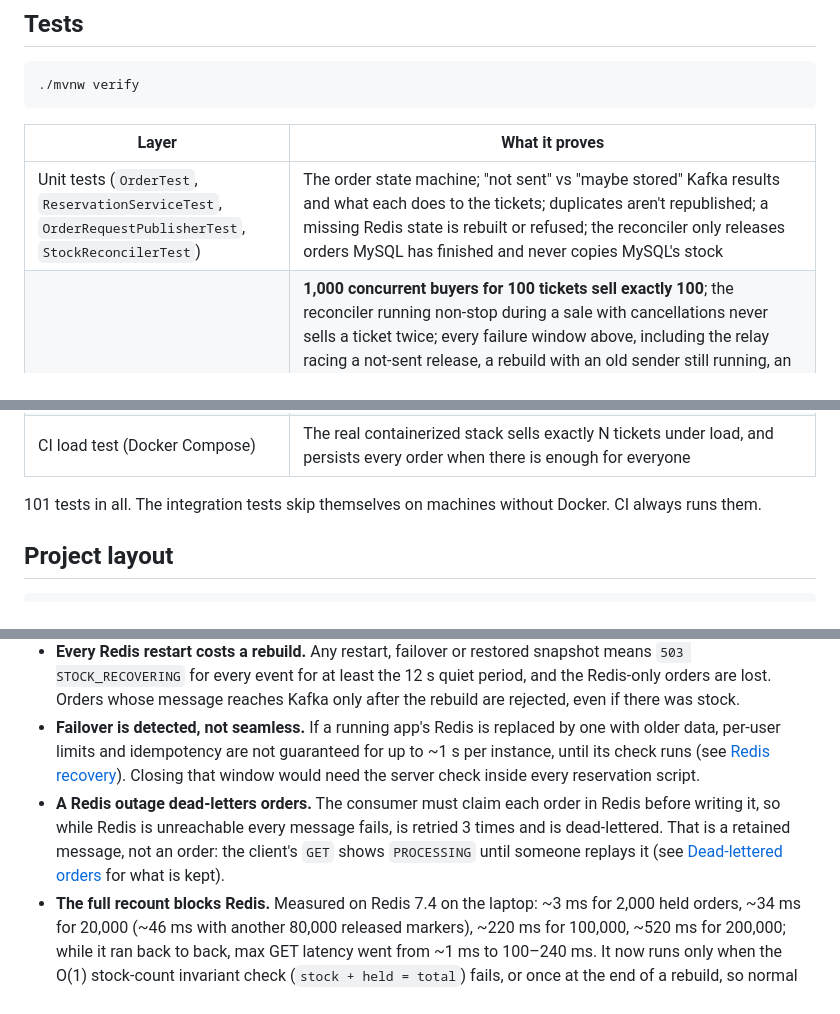
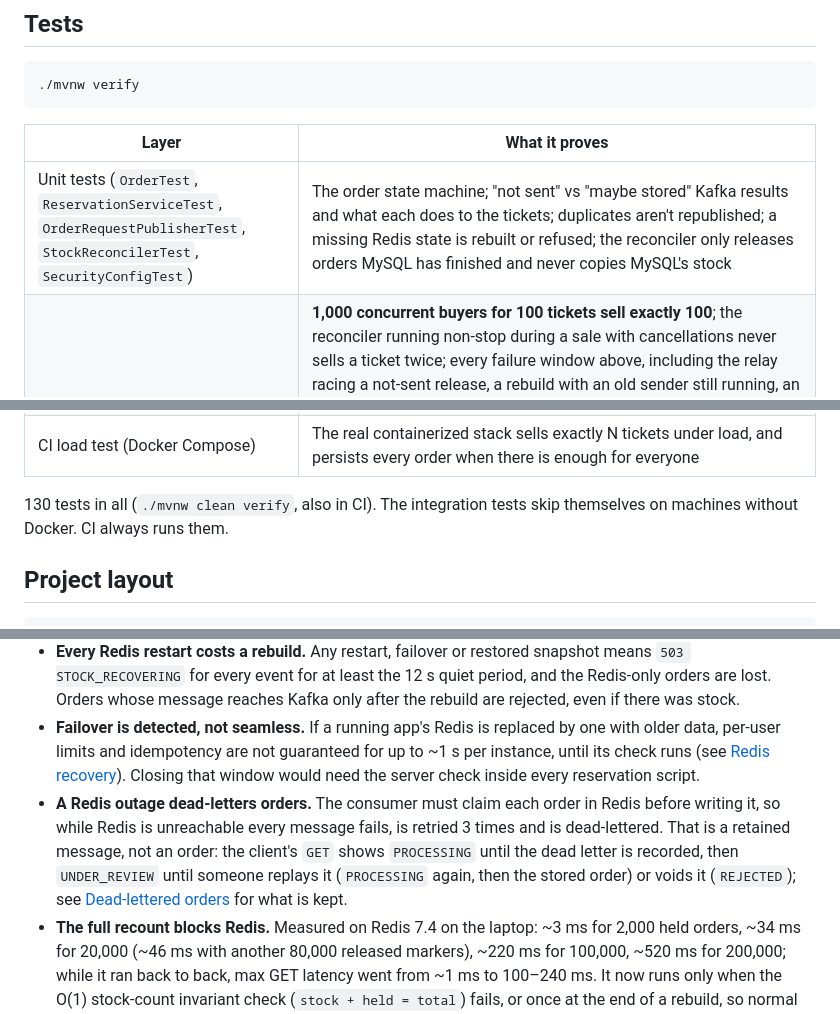
Before and after one commit to Lovio-Huang/ticketrush, a Markdown page: README.md, 3 parts joined by grey strips. Drawn GitHub-style.

```diff
--- a/README.md
+++ b/README.md
@@ -305,11 +306,11 @@ python3 scripts/load_test.py --tickets 500 --users 5000 --concurrency 200
 
 | Layer | What it proves |
 |---|---|
-| Unit tests (`OrderTest`, `ReservationServiceTest`, `OrderRequestPublisherTest`, `StockReconcilerTest`) | The order state machine; "not sent" vs "maybe stored" Kafka results and what each does to the tickets; duplicates aren't republished; a missing Redis state is rebuilt or refused; the reconciler only releases orders MySQL has finished and never copies MySQL's stock |
+| Unit tests (`OrderTest`, `ReservationServiceTest`, `OrderRequestPublisherTest`, `StockReconcilerTest`, `SecurityConfigTest`) | The order state machine; "not sent" vs "maybe stored" Kafka results and what each does to the tickets; duplicates aren't republished; a missing Redis state is rebuilt or refused; the reconciler only releases orders MySQL has finished and never copies MySQL's stock |
 | Integration tests (Testcontainers: real MySQL, Redis and Kafka) | **1,000 concurrent buyers for 100 tickets sell exactly 100**; the reconciler running non-stop during a sale with cancellations never sells a ticket twice; every failure window above, including the relay racing a not-sent release, a rebuild with an old sender still running, an order that reaches Kafka only after the rebuild (whatever its sender's clock says), a Redis that came back with older data, 8 instances recovering at once, a rebuild that crashed halfway, replaying, voiding and redelivering dead-lettered orders, a void racing the consumer of a replayed copy, and the batch consumer's duplicates, rollbacks, poison messages and overlapping batches during a rebalance; per-user limits hold under parallel requests; idempotent replays; expiry and cancellation restore stock in both stores; MySQL catches Redis drift; forged, expired and foreign-issuer tokens are rejected; login guessing is throttled; non-admins can't create events or read stats; order history paging and filters |
 | CI load test (Docker Compose) | The real containerized stack sells exactly N tickets under load, and persists every order when there is enough for everyone |
 
-101 tests in all. The integration tests skip themselves on machines without Docker. CI always runs them.
+130 tests in all (`./mvnw clean verify`, also in CI). The integration tests skip themselves on machines without Docker. CI always runs them.
 
 ## Project layout
 
@@ -341,7 +342,7 @@ perf/              compare.py; results/: raw benchmark runs
 - **One stuck order pauses its event.** An order Kafka won't confirm for 30 s stops new reservations for that event. That's deliberate (it bounds how much only Redis knows), but there's no automatic give-up.
 - **Every Redis restart costs a rebuild.** Any restart, failover or restored snapshot means `503 STOCK_RECOVERING` for every event for at least the 12 s quiet period, and the Redis-only orders are lost. Orders whose message reaches Kafka only after the rebuild are rejected, even if there was stock.
 - **Failover is detected, not seamless.** If a running app's Redis is replaced by one with older data, per-user limits and idempotency are not guaranteed for up to ~1 s per instance, until its check runs (see [Redis recovery](#redis-recovery)). Closing that window would need the server check inside every reservation script.
-- **A Redis outage dead-letters orders.** The consumer must claim each order in Redis before writing it, so while Redis is unreachable every message fails, is retried 3 times and is dead-lettered. That is a retained message, not an order: the client's `GET` shows `PROCESSING` until someone replays it (see [Dead-lettered orders](#dead-lettered-orders) for what is kept).
+- **A Redis outage dead-letters orders.** The consumer must claim each order in Redis before writing it, so while Redis is unreachable every message fails, is retried 3 times and is dead-lettered. That is a retained message, not an order: the client's `GET` shows `PROCESSING` until the dead letter is recorded, then `UNDER_REVIEW` until someone replays it (`PROCESSING` again, then the stored order) or voids it (`REJECTED`); see [Dead-lettered orders](#dead-lettered-orders) for what is kept.
 - **The full recount blocks Redis.** Measured on Redis 7.4 on the laptop: ~3 ms for 2,000 held orders, ~34 ms for 20,000 (~46 ms with another 80,000 released markers), ~220 ms for 100,000, ~520 ms for 200,000; while it ran back to back, max GET latency went from ~1 ms to 100–240 ms. It now runs only when the O(1) stock-count invariant check (`stock + held = total`) fails, or once at the end of a rebuild, so normal operation never pays for it. That check does not catch drift in per-user counts alone, a hand-edited orders hash, or Redis and MySQL disagreeing about which orders exist; finding those takes the [audit](#auditing-and-manual-repair), which nothing runs automatically. Events beyond ~100,000 held orders would want the hash sharded before a drift ever forces a recount.
 - **Redis memory grows with orders.** Released orders stay in the hash as `R` markers (that is what makes releases idempotent) and held ones in the `sent` set, for the life of the event's keys.
 - **Per-address limits behind a proxy.** The sign-up and login limits key on the connecting address. Behind a load balancer every client shares one address, so the app would need to trust `X-Forwarded-For` from that proxy (`server.forward-headers-strategy`).
```
Also changed, not shown: other parts of README.md (+7 -6 lines), perf/results/README.md (+5 -1 lines).
